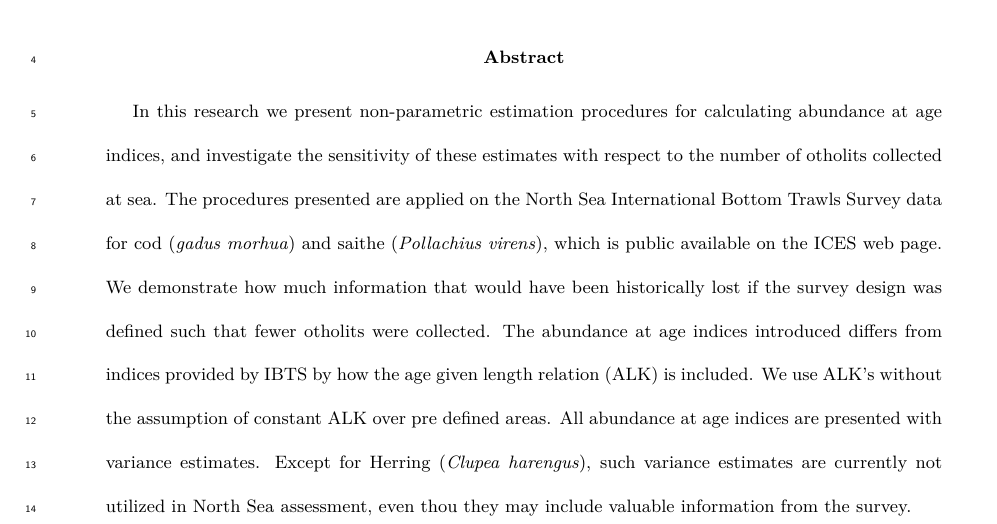
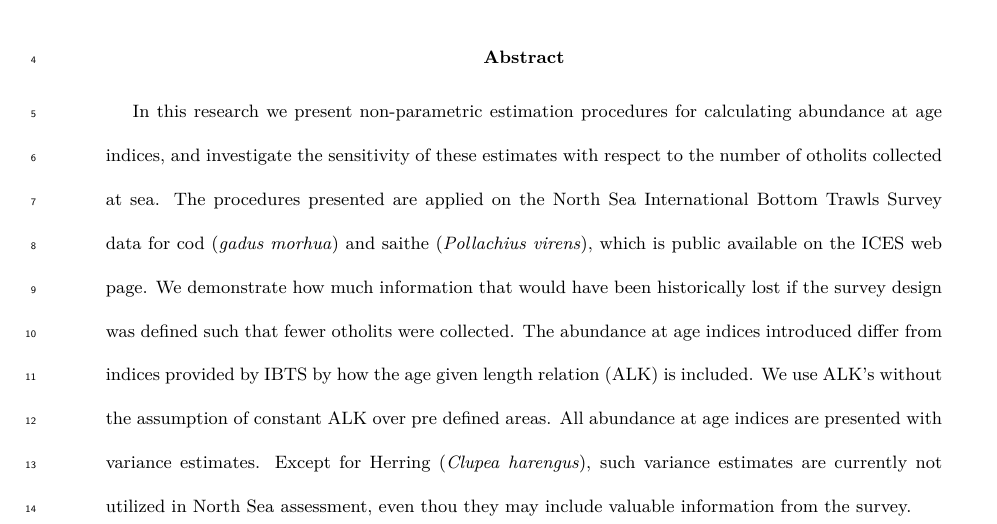
Before and after one commit to natoyaj/TestPackage, a LaTeX paper (IBTSpaper1/IBTSpaper.tex): part of page 1 of 27, cut so that both start at the same text. Compiled offline with LuaLaTeX.

Commit message:
type abstract

```diff
--- a/IBTSpaper1/IBTSpaper.tex
+++ b/IBTSpaper1/IBTSpaper.tex
@@ -111,7 +111,7 @@
 
 
 \begin{abstract}
-In this research we present non-parametric estimation procedures for calculating abundance at age indices, and investigate the sensitivity of these estimates with respect to the number of otholits collected at sea. The procedures presented are applied on the North Sea International Bottom Trawls Survey data for cod (\textit{gadus morhua}) and saithe (\textit{Pollachius virens}), which is public available on the ICES web page. We demonstrate how much information that would have been historically lost if the survey design was defined such that fewer otholits were collected. The abundance at age indices introduced differs from indices provided by IBTS by how the age given length relation (ALK) is included. We use ALK's without the assumption of constant ALK over pre defined areas. All abundance at age indices are presented with variance estimates. Except for Herring (\textit{Clupea harengus}), such variance estimates are currently not utilized in North Sea assessment, even thou they may include valuable information from the survey.
+In this research we present non-parametric estimation procedures for calculating abundance at age indices, and investigate the sensitivity of these estimates with respect to the number of otholits collected at sea. The procedures presented are applied on the North Sea International Bottom Trawls Survey data for cod (\textit{gadus morhua}) and saithe (\textit{Pollachius virens}), which is public available on the ICES web page. We demonstrate how much information that would have been historically lost if the survey design was defined such that fewer otholits were collected. The abundance at age indices introduced differ from indices provided by IBTS by how the age given length relation (ALK) is included. We use ALK's without the assumption of constant ALK over pre defined areas. All abundance at age indices are presented with variance estimates. Except for Herring (\textit{Clupea harengus}), such variance estimates are currently not utilized in North Sea assessment, even thou they may include valuable information from the survey.
 
 %The North Sea International Bottom Trawl Survey (IBTS) was started by the International Centre for the  Exploration of the Sea (ICES) in 1990. Seven research vessels using standardized fishing methods participates in the survey. The survey with these vessels, which allows fishing also on rough ground provides information on seasonal distribution of stocks and abundance,  which forms the basis for stock assessments. Estimates of abundance indices based on age-length keys (ALK) are provided without any assessment of their accuracy.  We present a model-based ALK estimator, and a stratified design-based ALK estimator for estimating abundance at age. Both estimators take into the spatial differences in age-length structures. These estimators are compared with the designed-based ALK estimator proposed by ICES for IBTS, which does not account for spatial differences in the age-length structure. As the proposed ALK estimator by ICES is a combination of age data over a large area, this can result in biased estimates of numbers-at-age. An example of cod (\emph{Gadus morhua}) in ICES subareas IVa and IVb is used to illustrate spatial differences in the proportions of age-at-length, and estimates of uncertainty are presented using nonparametric bootstrapping. In general, the model-based ALK estimator provides a more accurate coverage probabilities compared with the other estimators.
 \end{abstract}
```
Also changed, not shown: IBTSpaper1/IBTSpaper.pdf.
